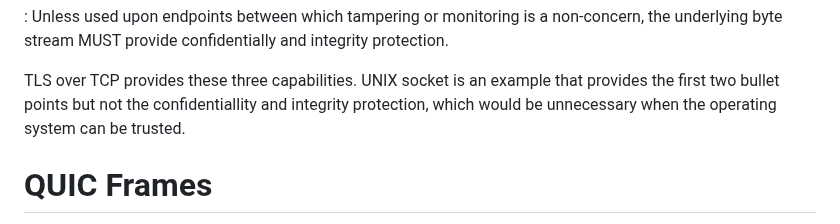
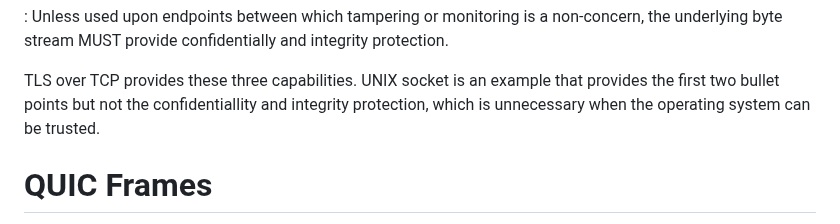
Before and after one commit to kazuho/draft-kazuho-quic-quic-on-streams, a Markdown page: draft-kazuho-quic-quic-services-for-streams.md, the part around the change. Rendered like a GitHub page.

Commit message:
simplify

```diff
--- a/draft-kazuho-quic-quic-services-for-streams.md
+++ b/draft-kazuho-quic-quic-services-for-streams.md
@@ -112,7 +112,7 @@ Confidentially and Integrity:
 
 TLS over TCP provides these three capabilities. UNIX socket is an example that
 provides the first two bullet points but not the confidentiallity and integrity
-protection, which would be unnecessary when the operating system can be trusted.
+protection, which is unnecessary when the operating system can be trusted.
 
 
 # QUIC Frames
```
